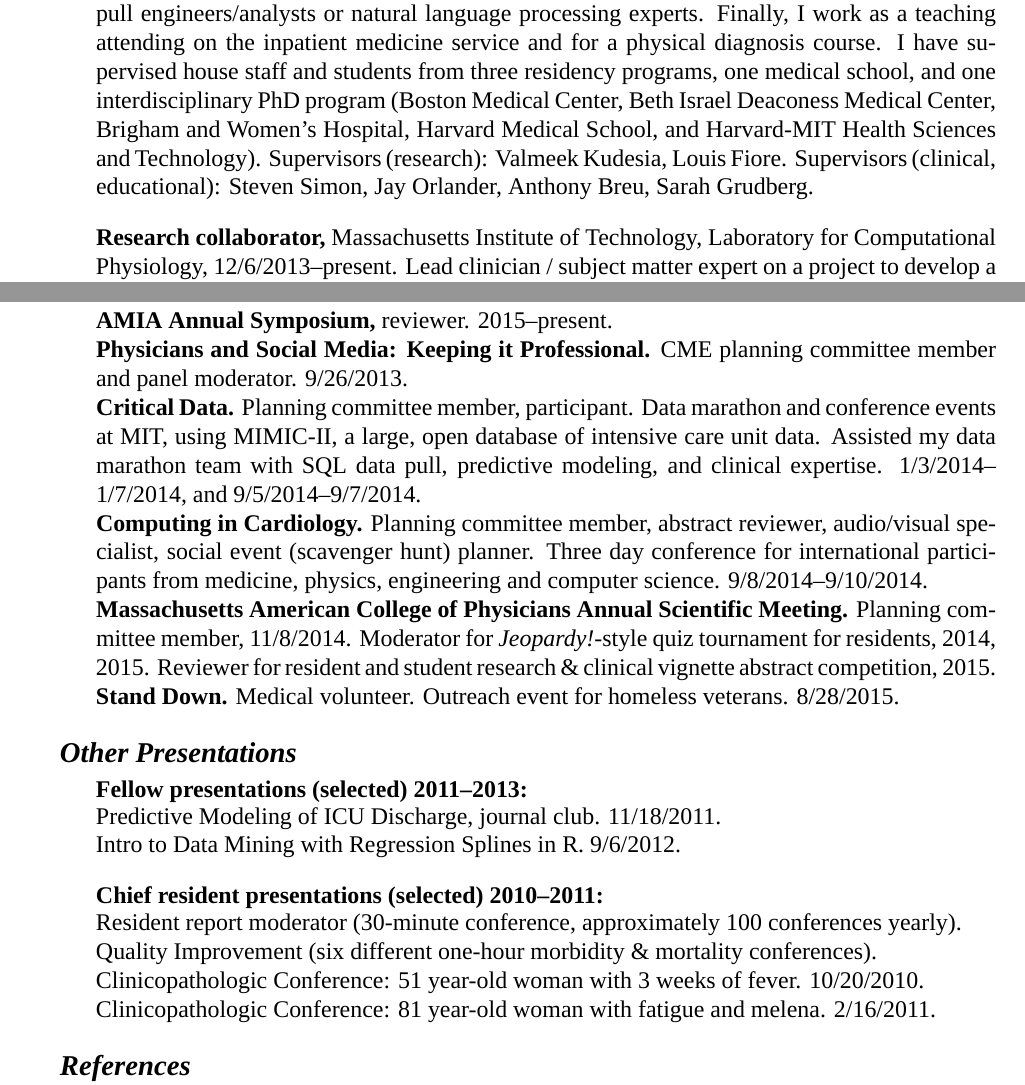
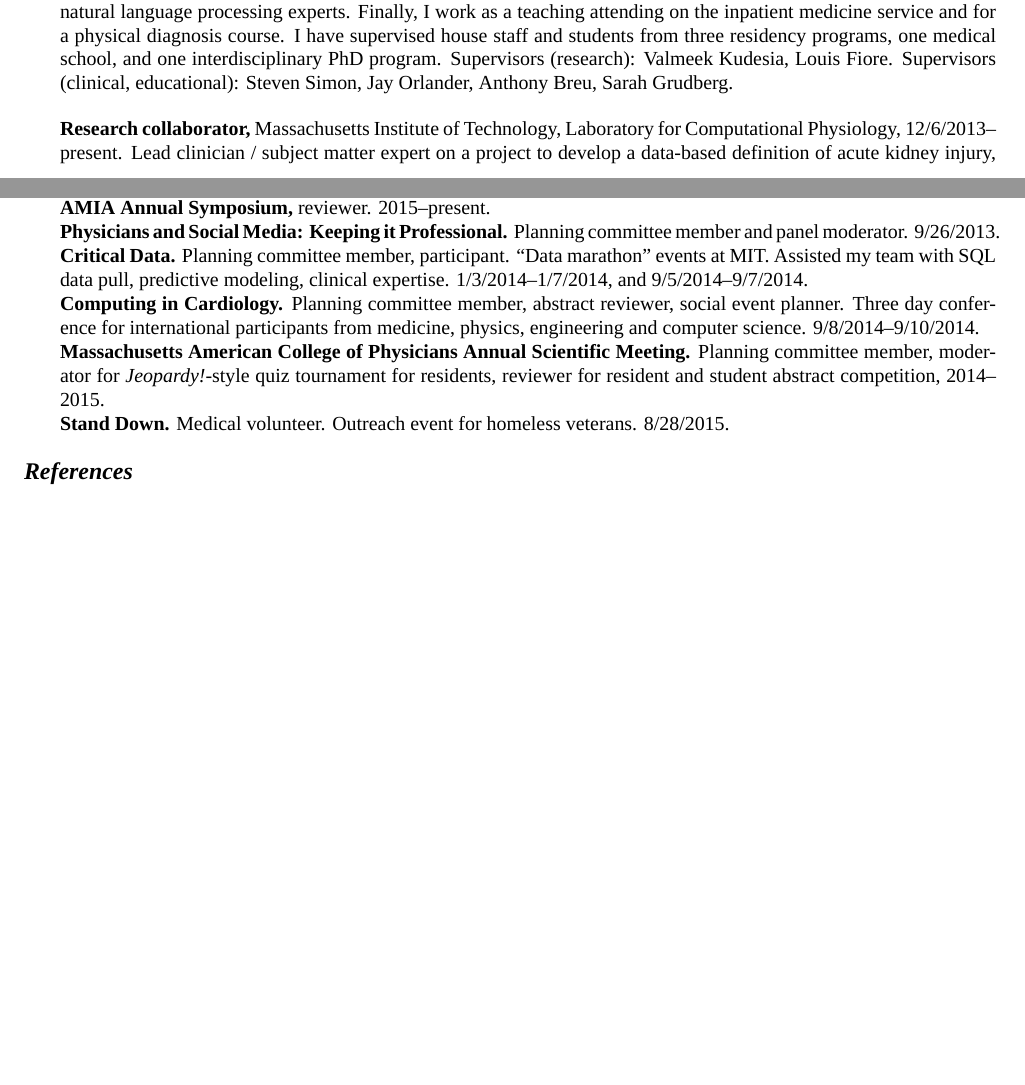
Before and after one commit to zimolzak/cv, a LaTeX CV (zimolzak-cv.tex, which reads cv.sty): two parts of pages 2 and 6 of 6 before the commit and two parts of pages 1 and 4 of 5 after it, joined at a grey line, cut so that both start at the same text, the shorter picture padded with empty space. Compiled offline with XeLaTeX; a missing font is replaced by an installed copy or a similar font.

Commit message:
Fit on 4 pages via font, margins, cutting.

```diff
--- a/cv.sty
+++ b/cv.sty
@@ -6,8 +6,8 @@
 \setmainfont{Times New Roman}
 %\setmainfont[Ligatures={Required}]{Hoefler Text} %Numbers=OldStyle
 
-\usepackage[top=1in, bottom=2in, left=1.25in, right=1in]{geometry}
-% Margins VERY ad hoc. 1.25 is so we can outdent the SECTION heading.
+\usepackage[top=1in, bottom=2in, left=1in, right=1in]{geometry}
+% Margins VERY ad hoc. 1.25 was so we can outdent the SECTION heading.
 % 2in is just because it looks good. I suspect fancyhdr is doing
 % something weird to page geometry.
 %\pagestyle{empty}
--- a/zimolzak-cv.tex
+++ b/zimolzak-cv.tex
@@ -1,4 +1,4 @@
-\documentclass[12pt]{article}
+\documentclass[10pt]{article}
 \usepackage{cv} %use xelatex
 \title{Curriculum Vitae}
 \author{Andrew J.\ Zimolzak}
@@ -61,12 +48,0 @@ cleaning or harmonization efforts of our research group and other
-groups are reproducible and reusable across the whole VA. I work with
-multiple other VA studies, translating between clinical investigators
-and data pull engineers/analysts or natural language processing
-experts. Finally, I work as a teaching attending on the inpatient
-medicine service and for a physical diagnosis course. I have
-supervised house staff and students from three residency programs, one
-medical school, and one interdisciplinary PhD program (Boston Medical
-Center, Beth Israel Deaconess Medical Center, Brigham and Women's
-Hospital, Harvard Medical School, and Harvard-MIT Health Sciences and
-Technology). Supervisors (research): Valmeek Kudesia, Louis Fiore.
-Supervisors (clinical, educational): Steven Simon, Jay Orlander,
-Anthony Breu, Sarah Grudberg.
@@ -73,6 +62,15 @@ Anthony Breu, Sarah Grudberg.
+across the whole VA. I work with multiple other VA studies,
+translating between clinical investigators and data pull
+engineers/analysts or natural language processing experts. Finally, I
+work as a teaching attending on the inpatient medicine service and for
+a physical diagnosis course. I have supervised house staff and
+students from three residency programs, one medical school, and one
+interdisciplinary PhD program. Supervisors (research): Valmeek
+Kudesia, Louis Fiore. Supervisors (clinical, educational): Steven
+Simon, Jay Orlander, Anthony Breu, Sarah Grudberg.
 
 \textbf{Research collaborator,} Massachusetts Institute of Technology,
-Laboratory for Computational Physiology, 12/6/2013\ndash{}present.
+Laboratory for Computational Physiology, 12/6/2013\ndash{}\linebreak[0]present.
 Lead clinician / subject matter expert on a project to develop a
 data-based definition of acute kidney injury, using the clinical
 records of 11,000 patients from MIMIC II, a large, open database of
@@ -277,41 +273,20 @@ at a live event on 9/16/2014.\\
 \textbf{Journal of Health Services Research \& Policy,} reviewer.
 8/2015\ndash{}present.\\
 \textbf{AMIA Annual Symposium,} reviewer. 2015\ndash{}present.\\
-\textbf{Physicians and Social Media: Keeping it Professional.} CME
-planning committee member and panel moderator. 9/26/2013.\\
-\textbf{Critical Data.} Planning committee member, participant. Data
-marathon and conference events at MIT, using MIMIC-II, a large, open
-database of intensive care unit data. Assisted my data marathon team
-with SQL data pull, predictive modeling, and clinical expertise.
+\textbf{Physicians and Social Media: Keeping it Professional.} Planning committee member and panel moderator. 9/26/2013.\\
+\textbf{Critical Data.} Planning committee member, participant. “Data
+marathon” events at MIT. Assisted my team with SQL data pull,
+predictive modeling, clinical expertise.
 1/3/2014\ndash\linebreak[0]1/7/2014, and 9/5/2014\ndash{}9/7/2014.\\
 \textbf{Computing in Cardiology.} Planning committee member, abstract
-reviewer, audio/visual specialist, social event (scavenger hunt)
-planner. Three day conference for international participants from
-medicine, physics, engineering and computer science.
+reviewer, social event planner. Three day conference for international
+participants from medicine, physics, engineering and computer science.
 9/8/2014\ndash{}9/10/2014.\\
 \textbf{Massachusetts American College of Physicians Annual Scientific
-  Meeting.} Planning committee member, 11/8/2014. Moderator for
-\emph{Jeopardy!}-style quiz tournament for residents, 2014, 2015.
-Reviewer for resident and student research \& clinical vignette
-abstract competition, 2015.\\
+  Meeting.} Planning committee member, moderator for
+\emph{Jeopardy!}-style quiz tournament for residents, reviewer for resident and student abstract competition, 2014\ndash{}2015.\\
 \textbf{Stand Down.} Medical volunteer. Outreach event for homeless
 veterans. 8/28/2015.
-
-\section*{Other Presentations}
-
-\subsection*{Fellow presentations (selected) 2011\ndash2013:}
-Predictive Modeling of ICU Discharge, journal club. 11/18/2011.\\
-Intro to Data Mining with Regression Splines in R. 9/6/2012.
-
-\subsection*{Chief resident presentations (selected) 2010\ndash2011:}
-Resident report moderator (30-minute conference, approximately 100
-conferences yearly).\\
-Quality Improvement (six different one-hour morbidity \& mortality
-conferences).\\
-Clinicopathologic Conference: 51 year-old woman with 3 weeks of fever.
-10/20/2010.\\
-Clinicopathologic Conference: 81 year-old woman with fatigue and
-melena. 2/16/2011.
 
 \section*{References}
 Valmeek Kudesia. 150 S.\ Huntington Ave mail stop 151MAV; Boston MA
```
Also changed, not shown: zimolzak-cv.tex (51 more changed lines).
